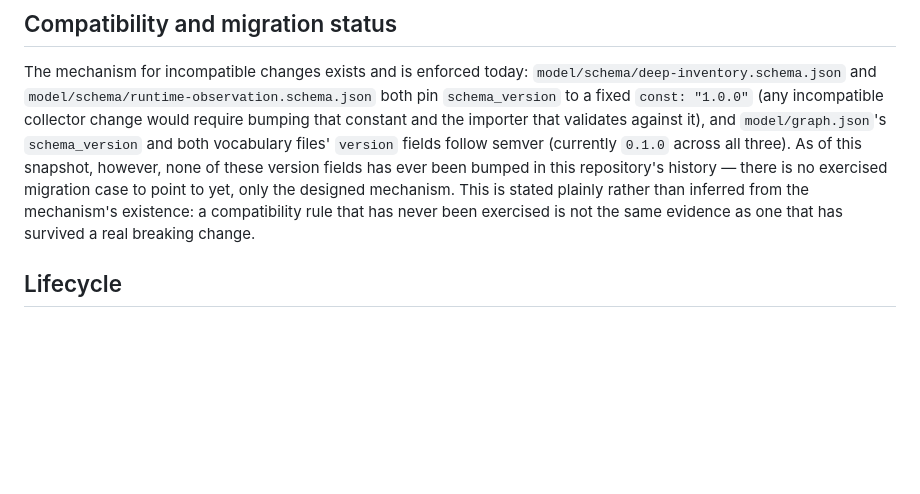
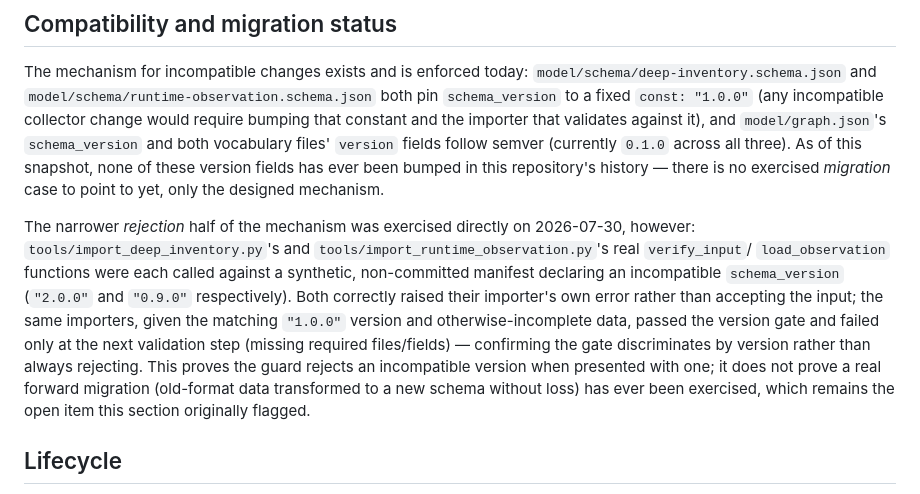
Before and after one commit to baileyrd/AKB, a Markdown page: docs/EXTENSION-AND-PLUGIN-ARCHITECTURE.md, the part around the change. Drawn GitHub-style; blank space fills up the shorter version.

Commit message:
exercise the schema_version rejection guard in two real importers
Co-Authored-By: Claude Sonnet 5 <noreply@anthropic.com>

```diff
--- a/docs/EXTENSION-AND-PLUGIN-ARCHITECTURE.md
+++ b/docs/EXTENSION-AND-PLUGIN-ARCHITECTURE.md
@@ -56,12 +56,25 @@ a fixed `const: "1.0.0"` (any incompatible collector change would require
 bumping that constant and the importer that validates against it), and
 `model/graph.json`'s `schema_version` and both vocabulary files' `version`
 fields follow semver (currently `0.1.0` across all three). As of this
-snapshot, however, none of these version fields has ever been bumped in
-this repository's history — there is no exercised migration case to point
-to yet, only the designed mechanism. This is stated plainly rather than
-inferred from the mechanism's existence: a compatibility rule that has
-never been exercised is not the same evidence as one that has survived a
-real breaking change.
+snapshot, none of these version fields has ever been bumped in this
+repository's history — there is no exercised *migration* case to point to
+yet, only the designed mechanism.
+
+The narrower *rejection* half of the mechanism was exercised directly on
+2026-07-30, however: `tools/import_deep_inventory.py`'s and
+`tools/import_runtime_observation.py`'s real `verify_input`/
+`load_observation` functions were each called against a synthetic,
+non-committed manifest declaring an incompatible `schema_version`
+(`"2.0.0"` and `"0.9.0"` respectively). Both correctly raised their
+importer's own error rather than accepting the input; the same
+importers, given the matching `"1.0.0"` version and otherwise-incomplete
+data, passed the version gate and failed only at the next validation
+step (missing required files/fields) — confirming the gate discriminates
+by version rather than always rejecting. This proves the guard rejects
+an incompatible version when presented with one; it does not prove a
+real forward migration (old-format data transformed to a new schema
+without loss) has ever been exercised, which remains the open item this
+section originally flagged.
 
 ## Lifecycle
 
```
Also changed, not shown: docs/VOLUME-COVERAGE-LEDGER.md (+1 -1 lines).
